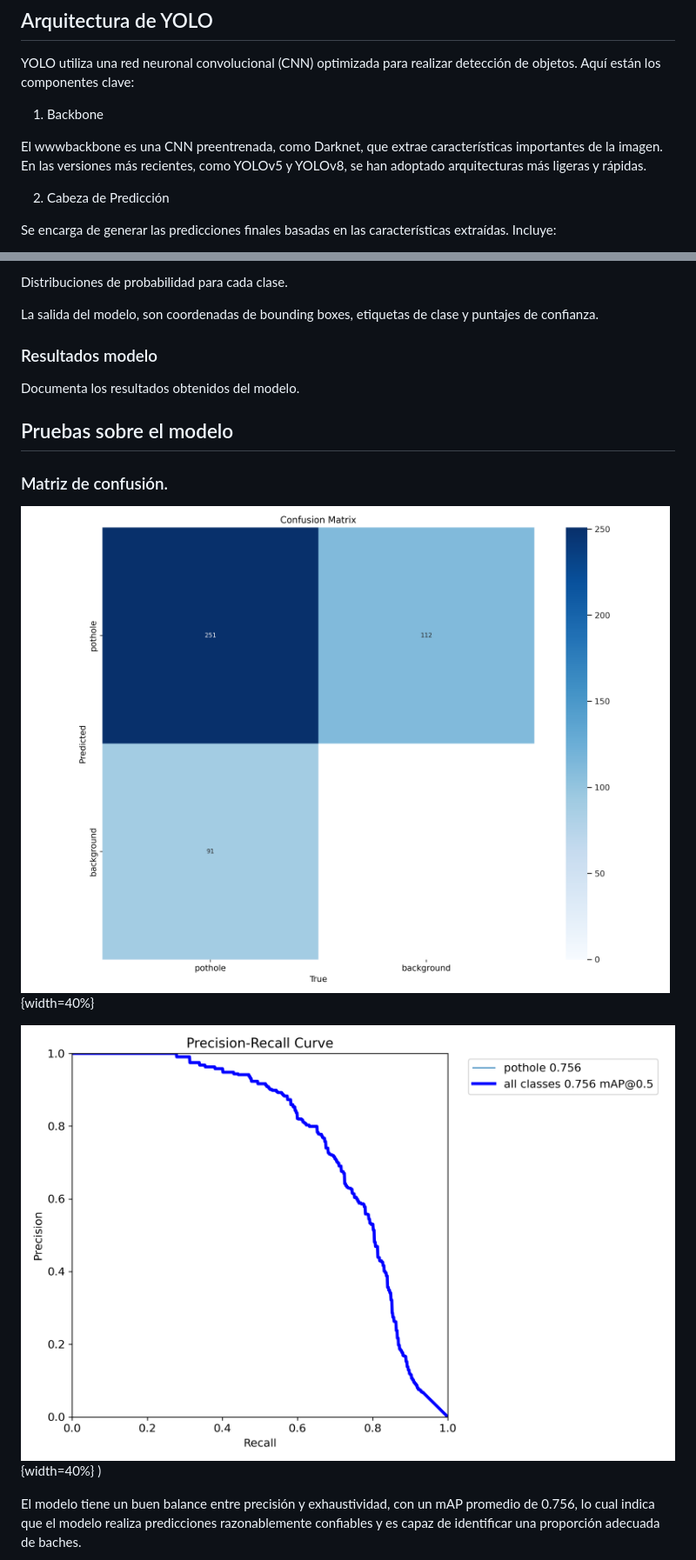
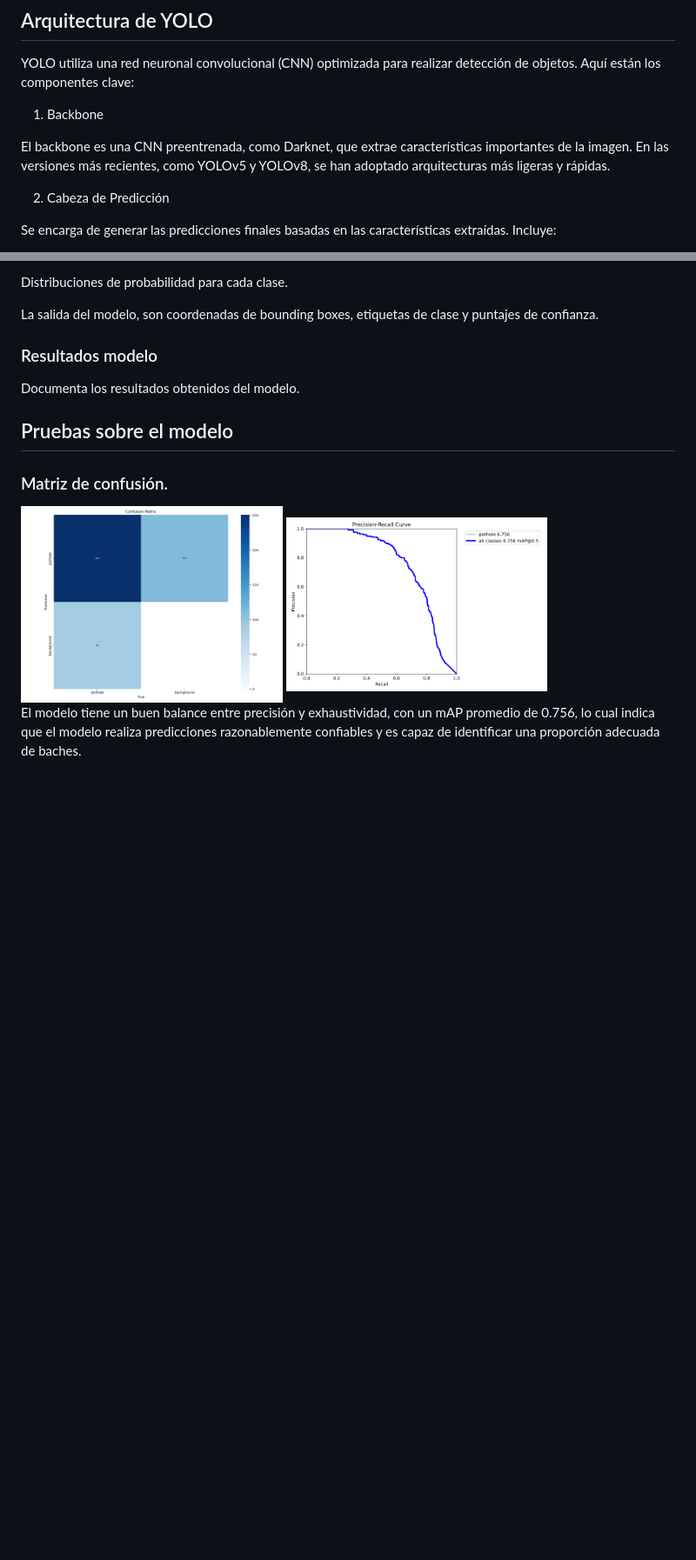
Before and after one commit to JAHL23/bacheTracker1, a Markdown page: dev_model/MEMORIA-TECNICA.md, 2 parts joined by grey strips. Shown: that part at 87% size. Drawn GitHub-style; blank space fills up the shorter version.

```diff
--- a/dev_model/MEMORIA-TECNICA.md
+++ b/dev_model/MEMORIA-TECNICA.md
@@ -76,7 +76,7 @@ YOLO utiliza una red neuronal convolucional (CNN) optimizada para realizar detec
 
 1. Backbone
 
-El wwwbackbone es una CNN preentrenada, como Darknet, que extrae características importantes de la imagen. En las versiones más recientes, como YOLOv5 y YOLOv8, se han adoptado arquitecturas más ligeras y rápidas.
+El backbone es una CNN preentrenada, como Darknet, que extrae características importantes de la imagen. En las versiones más recientes, como YOLOv5 y YOLOv8, se han adoptado arquitecturas más ligeras y rápidas.
 
 2. Cabeza de Predicción
 
@@ -97,11 +97,9 @@ Documenta los resultados obtenidos del modelo.
 
 ### Matriz de confusión.
 
-![Matriz de confusión](https://github.com/JAHL23/bacheTracker1/blob/main/images/confusion_matrix.png){width=40%}
+<img src="https://github.com/JAHL23/bacheTracker1/blob/main/images/confusion_matrix.png" width="40%" />
 
-
-![Precision Recall Curve](https://github.com/JAHL23/bacheTracker1/blob/main/images/PR_curve.png){width=40%}
-)
+<img src="https://github.com/JAHL23/bacheTracker1/blob/main/images/PR_curve.png" width="40%" />
 
 El modelo tiene un buen balance entre precisión y exhaustividad, con un mAP promedio de 0.756, lo cual indica que el modelo realiza predicciones razonablemente confiables y es capaz de identificar una proporción adecuada de baches.
 
```
